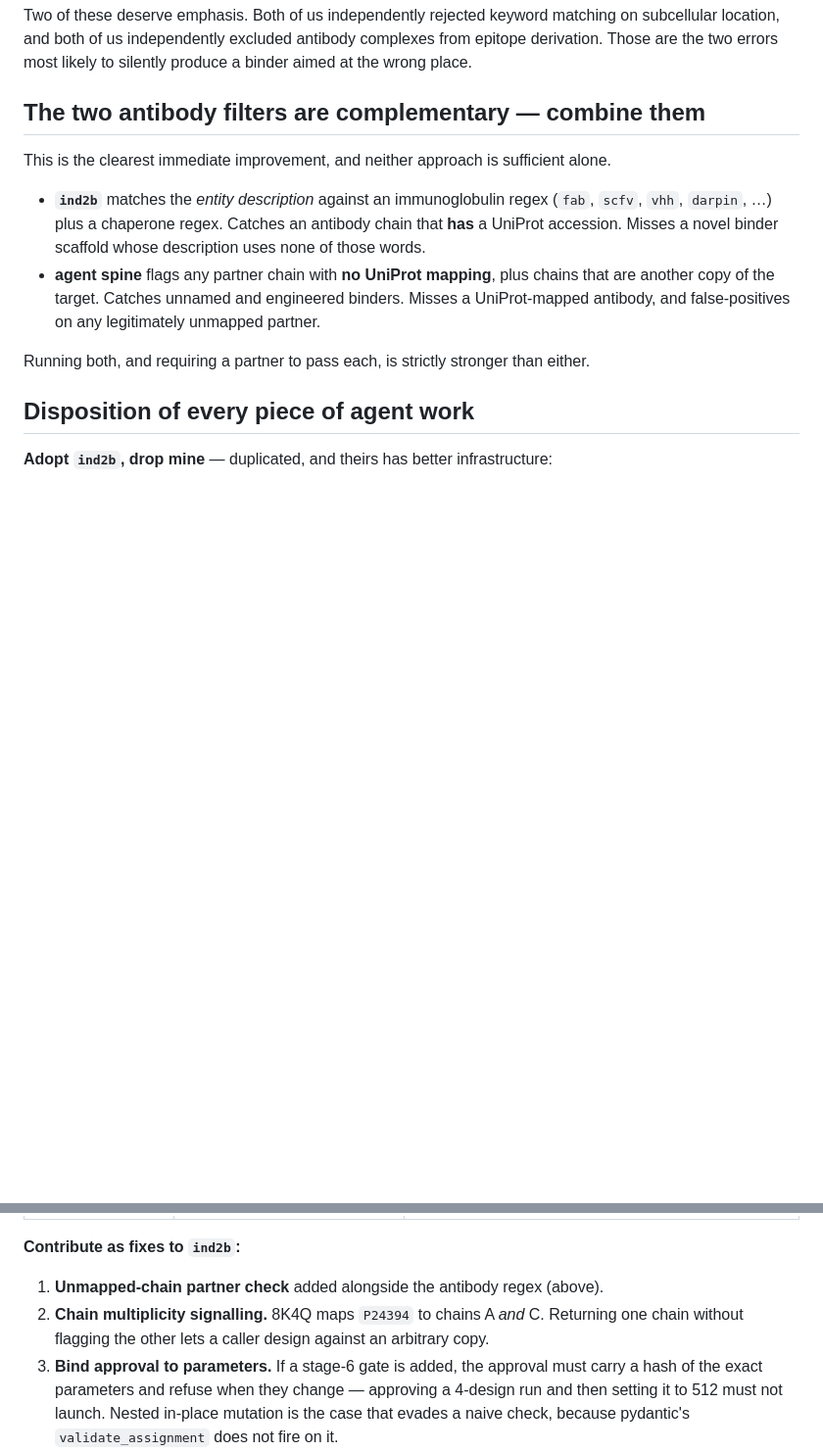
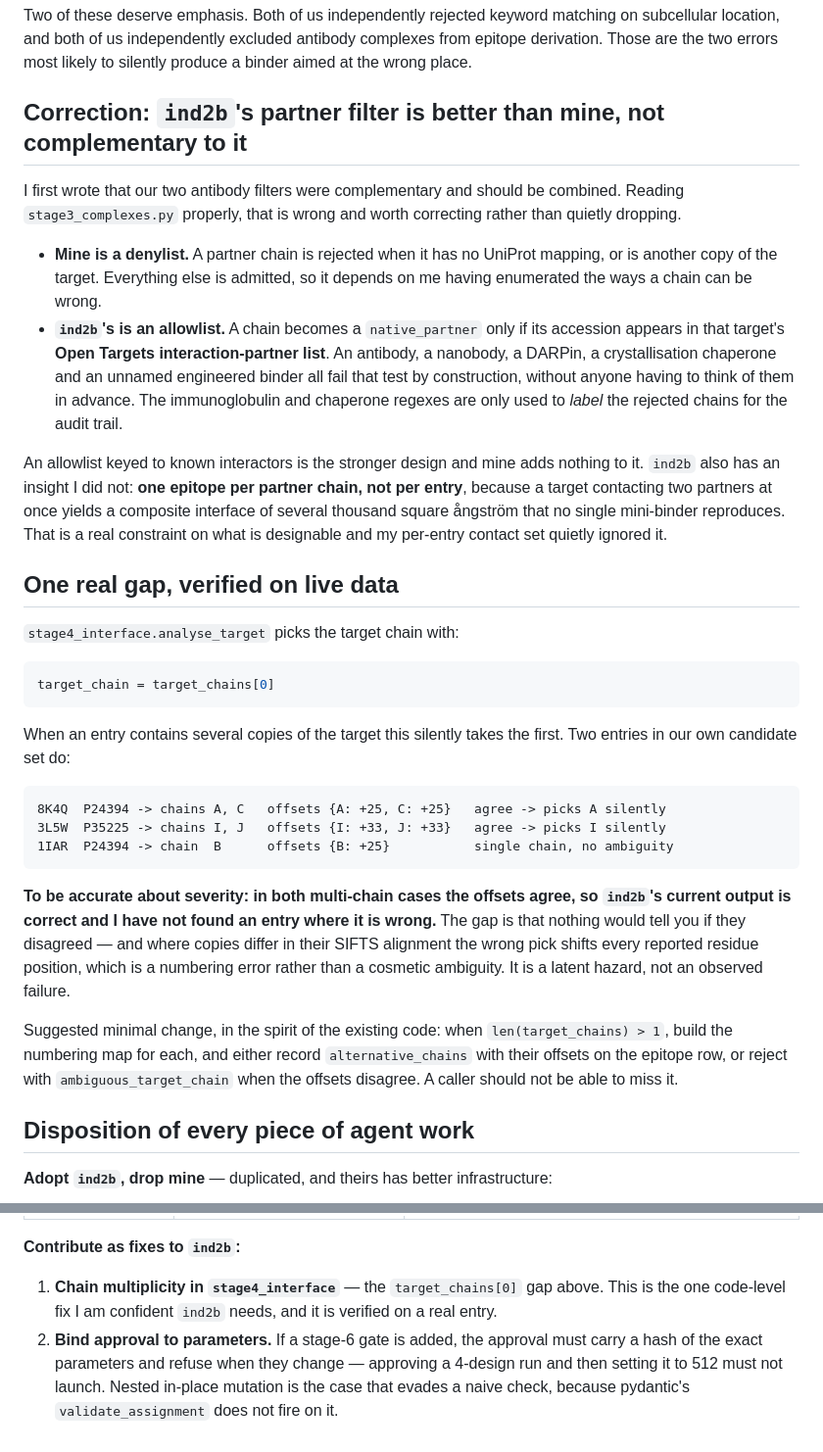
Before and after one commit to lnairGT/Boston-CompBio-Hackathon, a Markdown page: docs/reconciliation.md, 2 parts joined by grey strips. Shown at 98% size. GitHub-like rendering; blank space fills up the shorter version.

Commit message:
Correct the reconciliation: ind2b's partner filter is better than mine
I claimed our two antibody filters were complementary and should be combined.
Reading stage3_complexes.py properly, that is wrong.

Mine is a DENYLIST: reject a partner chain with no UniProt mapping, or one that is
another copy of the target. It depends on me having enumerated the ways a chain can
be wrong.

ind2b's is an ALLOWLIST: a chain becomes a native_partner only if its accession is in
that target's Open Targets interaction-partner list. Antibodies, nanobodies, DARPins,
crystallisation chaperones and unnamed engineered binders all fail by construction,
with no need to anticipate them. The immunoglobulin and chaperone regexes only LABEL
the rejected chains for the audit trail. Mine adds nothing to that.

ind2b also has an insight I did not: one epitope per partner CHAIN, not per entry,
because a target contacting two partners at once gives a composite interface of
several thousand square angstrom that no single mini-binder reproduces. My per-entry
contact set ignored that constraint.

One real gap remains, verified live: stage4_interface.analyse_target does
target_chain = target_chains[0], taking the first copy silently. Two entries in our
candidate set have several: 8K4Q P24394 -> A,C and 3L5W P35225 -> I,J. In BOTH the
SIFTS offsets agree (+25, +33), so ind2b's current output is correct and I have not
found an entry where it is wrong. The gap is that nothing signals the case; where
copies differ in alignment the wrong pick shifts every residue position. Latent
hazard, not observed failure.

````diff
--- a/docs/reconciliation.md
+++ b/docs/reconciliation.md
@@ -53,18 +53,53 @@ Two of these deserve emphasis. Both of us independently rejected keyword matchin
 location, and both of us independently excluded antibody complexes from epitope derivation. Those
 are the two errors most likely to silently produce a binder aimed at the wrong place.
 
-## The two antibody filters are complementary — combine them
+## Correction: `ind2b`'s partner filter is better than mine, not complementary to it
 
-This is the clearest immediate improvement, and neither approach is sufficient alone.
+I first wrote that our two antibody filters were complementary and should be combined. Reading
+`stage3_complexes.py` properly, that is wrong and worth correcting rather than quietly dropping.
 
-- **`ind2b`** matches the *entity description* against an immunoglobulin regex (`fab`, `scfv`,
-  `vhh`, `darpin`, …) plus a chaperone regex. Catches an antibody chain that **has** a UniProt
-  accession. Misses a novel binder scaffold whose description uses none of those words.
-- **agent spine** flags any partner chain with **no UniProt mapping**, plus chains that are
-  another copy of the target. Catches unnamed and engineered binders. Misses a UniProt-mapped
-  antibody, and false-positives on any legitimately unmapped partner.
+- **Mine is a denylist.** A partner chain is rejected when it has no UniProt mapping, or is
+  another copy of the target. Everything else is admitted, so it depends on me having
+  enumerated the ways a chain can be wrong.
+- **`ind2b`'s is an allowlist.** A chain becomes a `native_partner` only if its accession
+  appears in that target's **Open Targets interaction-partner list**. An antibody, a nanobody,
+  a DARPin, a crystallisation chaperone and an unnamed engineered binder all fail that test by
+  construction, without anyone having to think of them in advance. The immunoglobulin and
+  chaperone regexes are only used to *label* the rejected chains for the audit trail.
 
-Running both, and requiring a partner to pass each, is strictly stronger than either.
+An allowlist keyed to known interactors is the stronger design and mine adds nothing to it.
+`ind2b` also has an insight I did not: **one epitope per partner chain, not per entry**, because
+a target contacting two partners at once yields a composite interface of several thousand square
+ångström that no single mini-binder reproduces. That is a real constraint on what is designable
+and my per-entry contact set quietly ignored it.
+
+## One real gap, verified on live data
+
+`stage4_interface.analyse_target` picks the target chain with:
+
+```python
+target_chain = target_chains[0]
+```
+
+When an entry contains several copies of the target this silently takes the first. Two entries
+in our own candidate set do:
+
+```
+8K4Q  P24394 -> chains A, C   offsets {A: +25, C: +25}   agree -> picks A silently
+3L5W  P35225 -> chains I, J   offsets {I: +33, J: +33}   agree -> picks I silently
+1IAR  P24394 -> chain  B      offsets {B: +25}           single chain, no ambiguity
+```
+
+**To be accurate about severity: in both multi-chain cases the offsets agree, so `ind2b`'s
+current output is correct and I have not found an entry where it is wrong.** The gap is that
+nothing would tell you if they disagreed — and where copies differ in their SIFTS alignment the
+wrong pick shifts every reported residue position, which is a numbering error rather than a
+cosmetic ambiguity. It is a latent hazard, not an observed failure.
+
+Suggested minimal change, in the spirit of the existing code: when `len(target_chains) > 1`,
+build the numbering map for each, and either record `alternative_chains` with their offsets on
+the epitope row, or reject with `ambiguous_target_chain` when the offsets disagree. A caller
+should not be able to miss it.
 
 ## Disposition of every piece of agent work
 
@@ -92,10 +127,9 @@ Running both, and requiring a partner to pass each, is strictly stronger than ei
 
 **Contribute as fixes to `ind2b`:**
 
-1. **Unmapped-chain partner check** added alongside the antibody regex (above).
-2. **Chain multiplicity signalling.** 8K4Q maps `P24394` to chains A *and* C. Returning one
-   chain without flagging the other lets a caller design against an arbitrary copy.
-3. **Bind approval to parameters.** If a stage-6 gate is added, the approval must carry a hash
+1. **Chain multiplicity in `stage4_interface`** — the `target_chains[0]` gap above. This is the
+   one code-level fix I am confident `ind2b` needs, and it is verified on a real entry.
+2. **Bind approval to parameters.** If a stage-6 gate is added, the approval must carry a hash
    of the exact parameters and refuse when they change — approving a 4-design run and then
    setting it to 512 must not launch. Nested in-place mutation is the case that evades a naive
    check, because pydantic's `validate_assignment` does not fire on it.
````
